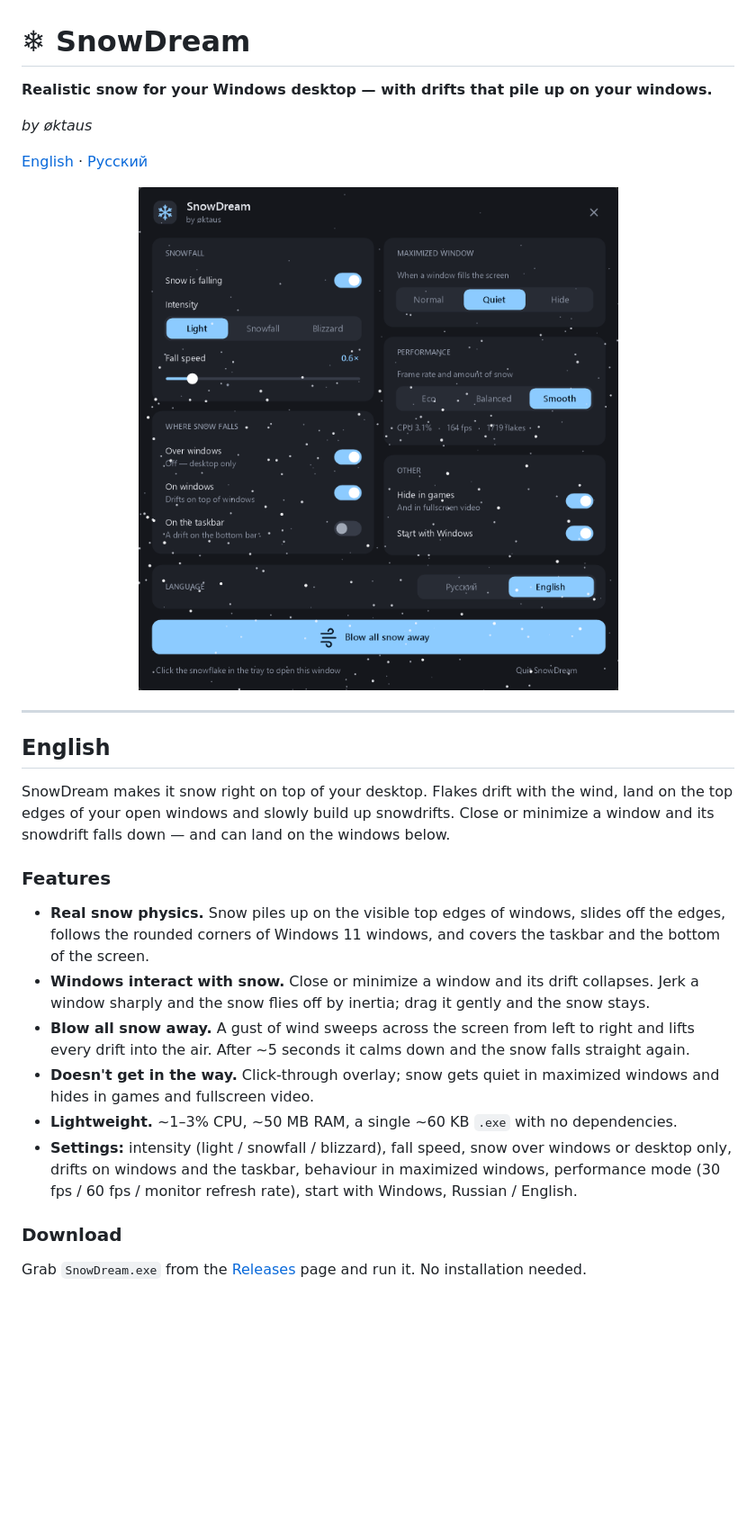
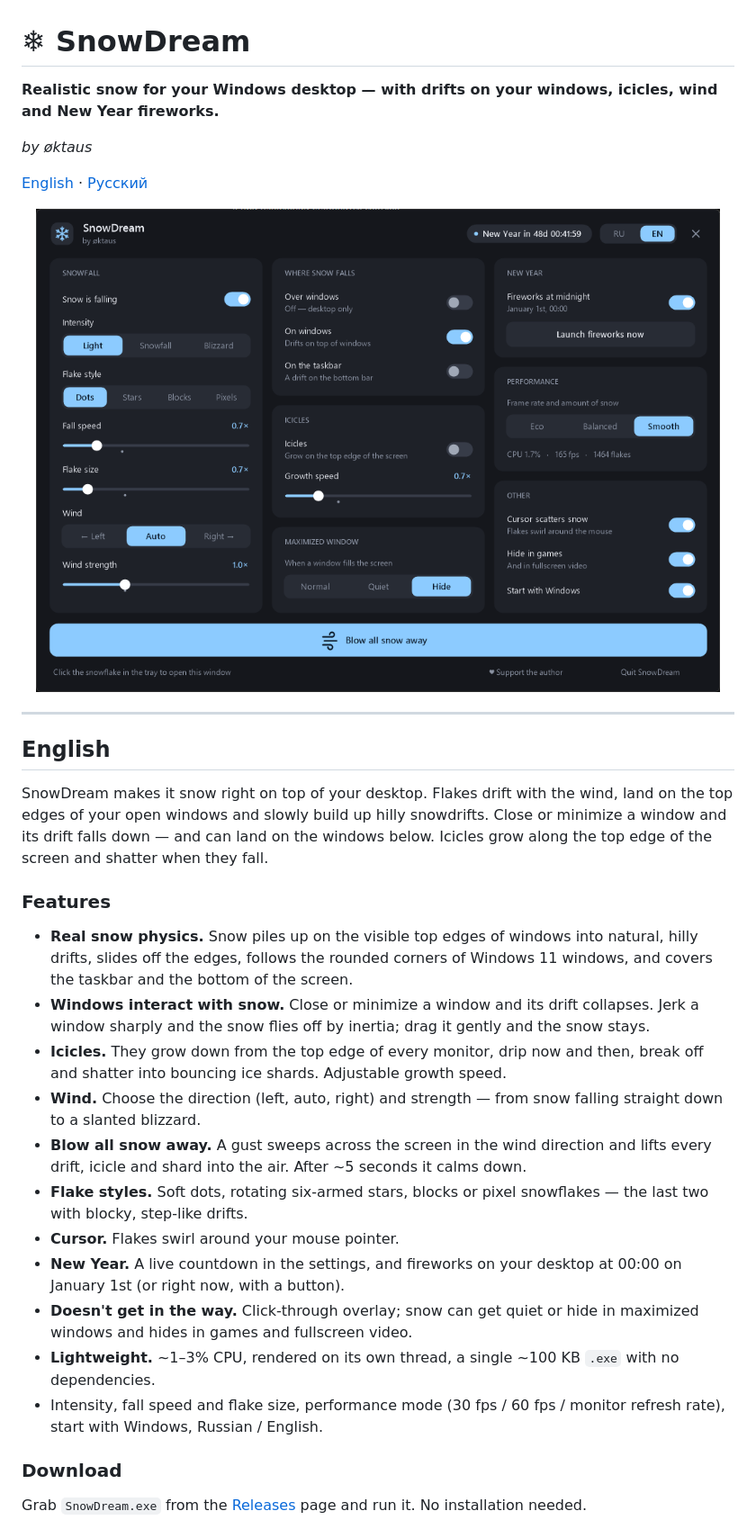
Before and after one commit to oktaus999/SnowDream, a Markdown page: README.md, the part around one of its changes. Shown at 90% size. Rendered like a GitHub page; pictures changed too: docs/settings-en.png; blank space fills up the shorter version.

```diff
--- a/README.md
+++ b/README.md
@@ -1,29 +1,34 @@
 # ❄ SnowDream
 
-**Realistic snow for your Windows desktop — with drifts that pile up on your windows.**
+**Realistic snow for your Windows desktop — with drifts on your windows, icicles, wind and New Year fireworks.**
 
 *by øktaus*
 
 [English](#english) · [Русский](#русский)
 
 <p align="center">
-  <img src="docs/settings-en.png" width="600" alt="SnowDream settings window">
+  <img src="docs/settings-en.png" width="760" alt="SnowDream settings window">
 </p>
 
 ---
 
 ## English
 
-SnowDream makes it snow right on top of your desktop. Flakes drift with the wind, land on the top edges of your open windows and slowly build up snowdrifts. Close or minimize a window and its snowdrift falls down — and can land on the windows below.
+SnowDream makes it snow right on top of your desktop. Flakes drift with the wind, land on the top edges of your open windows and slowly build up hilly snowdrifts. Close or minimize a window and its drift falls down — and can land on the windows below. Icicles grow along the top edge of the screen and shatter when they fall.
 
 ### Features
 
-- **Real snow physics.** Snow piles up on the visible top edges of windows, slides off the edges, follows the rounded corners of Windows 11 windows, and covers the taskbar and the bottom of the screen.
+- **Real snow physics.** Snow piles up on the visible top edges of windows into natural, hilly drifts, slides off the edges, follows the rounded corners of Windows 11 windows, and covers the taskbar and the bottom of the screen.
 - **Windows interact with snow.** Close or minimize a window and its drift collapses. Jerk a window sharply and the snow flies off by inertia; drag it gently and the snow stays.
-- **Blow all snow away.** A gust of wind sweeps across the screen from left to right and lifts every drift into the air. After ~5 seconds it calms down and the snow falls straight again.
-- **Doesn't get in the way.** Click-through overlay; snow gets quiet in maximized windows and hides in games and fullscreen video.
-- **Lightweight.** ~1–3% CPU, ~50 MB RAM, a single ~60 KB `.exe` with no dependencies.
-- **Settings:** intensity (light / snowfall / blizzard), fall speed, snow over windows or desktop only, drifts on windows and the taskbar, behaviour in maximized windows, performance mode (30 fps / 60 fps / monitor refresh rate), start with Windows, Russian / English.
+- **Icicles.** They grow down from the top edge of every monitor, drip now and then, break off and shatter into bouncing ice shards. Adjustable growth speed.
+- **Wind.** Choose the direction (left, auto, right) and strength — from snow falling straight down to a slanted blizzard.
+- **Blow all snow away.** A gust sweeps across the screen in the wind direction and lifts every drift, icicle and shard into the air. After ~5 seconds it calms down.
+- **Flake styles.** Soft dots, rotating six-armed stars, blocks or pixel snowflakes — the last two with blocky, step-like drifts.
+- **Cursor.** Flakes swirl around your mouse pointer.
+- **New Year.** A live countdown in the settings, and fireworks on your desktop at 00:00 on January 1st (or right now, with a button).
+- **Doesn't get in the way.** Click-through overlay; snow can get quiet or hide in maximized windows and hides in games and fullscreen video.
+- **Lightweight.** ~1–3% CPU, rendered on its own thread, a single ~100 KB `.exe` with no dependencies.
+- Intensity, fall speed and flake size, performance mode (30 fps / 60 fps / monitor refresh rate), start with Windows, Russian / English.
 
 ### Download
 
```
Also changed, not shown: other parts of README.md (+27 -9 lines), docs/settings-ru.png, 8 other files.
